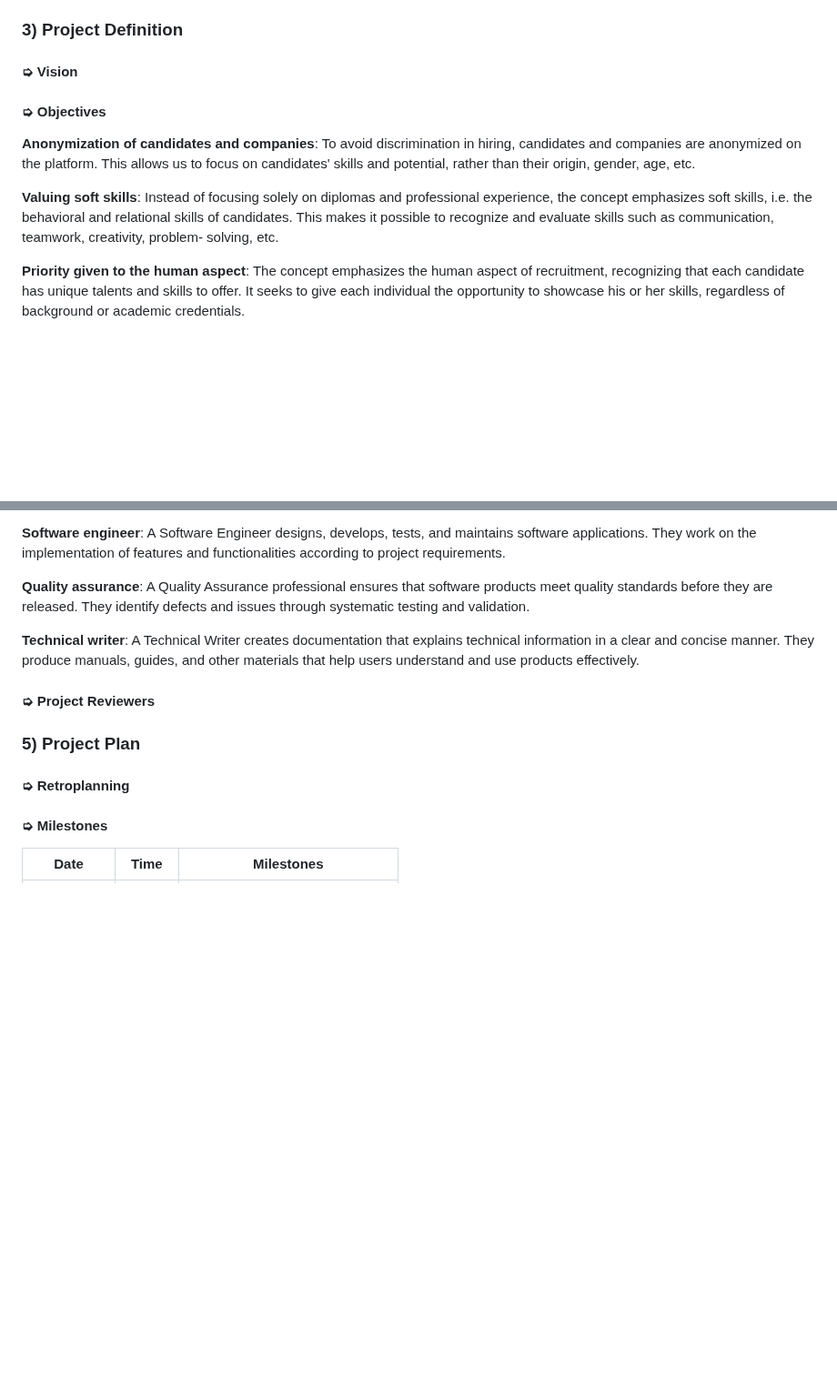
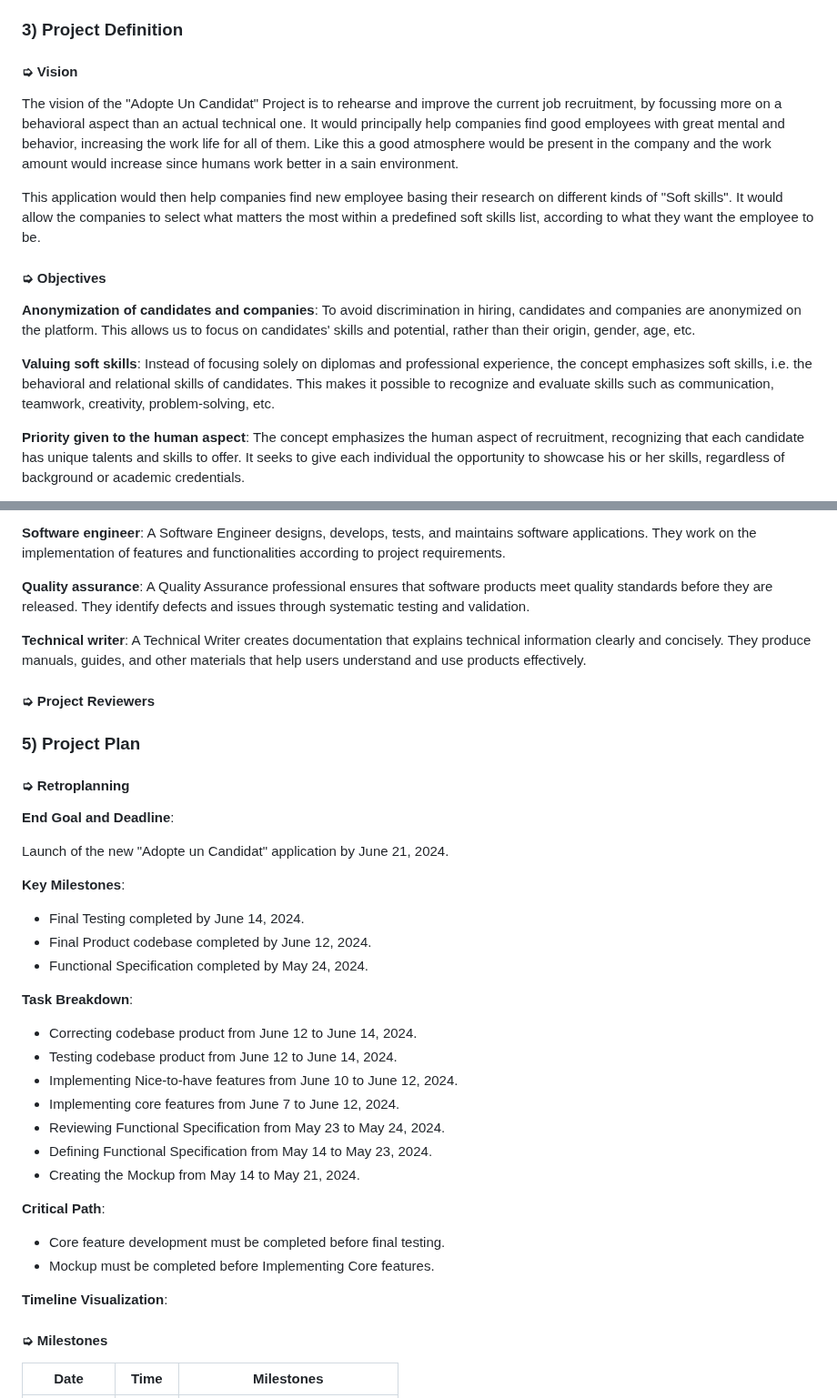
Before and after one commit to algosup/2023-2024-project-5-flutter-team-8, a Markdown page: documents/functional_specification/functional_specification.md, 2 parts joined by grey strips. Shown at 91% size. Rendered like a GitHub page; blank space fills up the shorter version.

```diff
--- a/documents/functional_specification/functional_specification.md
+++ b/documents/functional_specification/functional_specification.md
@@ -137,7 +137,10 @@ The client is the company "We Are Evolution.", a creative employer branding agen
 
 #### ➭ Vision
 
-<!-- TODO -->
+The vision of the "Adopte Un Candidat" Project is to rehearse and improve the current job recruitment, by focussing more on a behavioral aspect than an actual technical one. It would principally help companies find good employees with great mental and behavior, increasing the work life for all of them. Like this a good atmosphere would be present in the company and the work amount would increase since humans work better in a sain environment.
+
+This application would then help companies find new employee basing their research on different kinds of "Soft skills". It would allow the companies to select what matters the most within a predefined soft skills list, according to what they want the employee to be.
+<!-- To rehearse -->
 
 #### ➭ Objectives
 
@@ -146,9 +149,7 @@ companies are anonymized on the platform. This allows us to focus on candidates'
 potential, rather than their origin, gender, age, etc.
 
 **Valuing soft skills**: Instead of focusing solely on diplomas and professional experience, the concept
-emphasizes  soft  skills,  i.e.  the  behavioral  and  relational  skills  of  candidates.  This  makes  it
-possible  to  recognize  and  evaluate skills such as communication, teamwork, creativity, problem-
-solving, etc.
+emphasizes soft skills, i.e. the behavioral and relational skills of candidates. This makes it possible to recognize and evaluate skills such as communication, teamwork, creativity, problem-solving, etc.
 
 **Priority given to the human aspect**: The concept emphasizes the human aspect of recruitment,
 recognizing that each candidate has unique talents and skills to offer. It seeks to give each individual
@@ -221,7 +222,7 @@ In addition, a presentation of our work will be done to the client as a 15-minut
 
 **Quality assurance**: A Quality Assurance professional ensures that software products meet quality standards before they are released. They identify defects and issues through systematic testing and validation.
 
-**Technical writer**: A Technical Writer creates documentation that explains technical information in a clear and concise manner. They produce manuals, guides, and other materials that help users understand and use products effectively.
+**Technical writer**: A Technical Writer creates documentation that explains technical information clearly and concisely. They produce manuals, guides, and other materials that help users understand and use products effectively.
 
 #### ➭ Project Reviewers
 
@@ -231,7 +232,35 @@ In addition, a presentation of our work will be done to the client as a 15-minut
 
 #### ➭ Retroplanning
 
-<!-- TODO -->
+**End Goal and Deadline**:
+
+Launch of the new "Adopte un Candidat" application by June 21, 2024.
+
+**Key Milestones**:
+
+- Final Testing completed by June 14, 2024.
+- Final Product codebase completed by June 12, 2024.
+- Functional Specification completed by May 24, 2024.
+
+**Task Breakdown**:
+
+- Correcting codebase product from June 12 to June 14, 2024.
+- Testing codebase product from June 12 to June 14, 2024.
+- Implementing Nice-to-have features from June 10 to June 12, 2024.
+- Implementing core features from June 7 to June 12, 2024.
+- Reviewing Functional Specification from May 23 to May 24, 2024.
+- Defining Functional Specification from May 14 to May 23, 2024.
+- Creating the Mockup from May 14 to May 21, 2024.
+
+**Critical Path**:
+
+- Core feature development must be completed before final testing.
+- Mockup must be completed before Implementing Core features.
+
+**Timeline Visualization**:
+
+<!-- Include a Gantt chart or similar timeline to visualize the backward planning.
+Ensure it shows task durations and dependencies. -->
 
 #### ➭ Milestones
 
```
Also changed, not shown: other parts of documents/functional_specification/functional_specification.md (+55 -17 lines).
